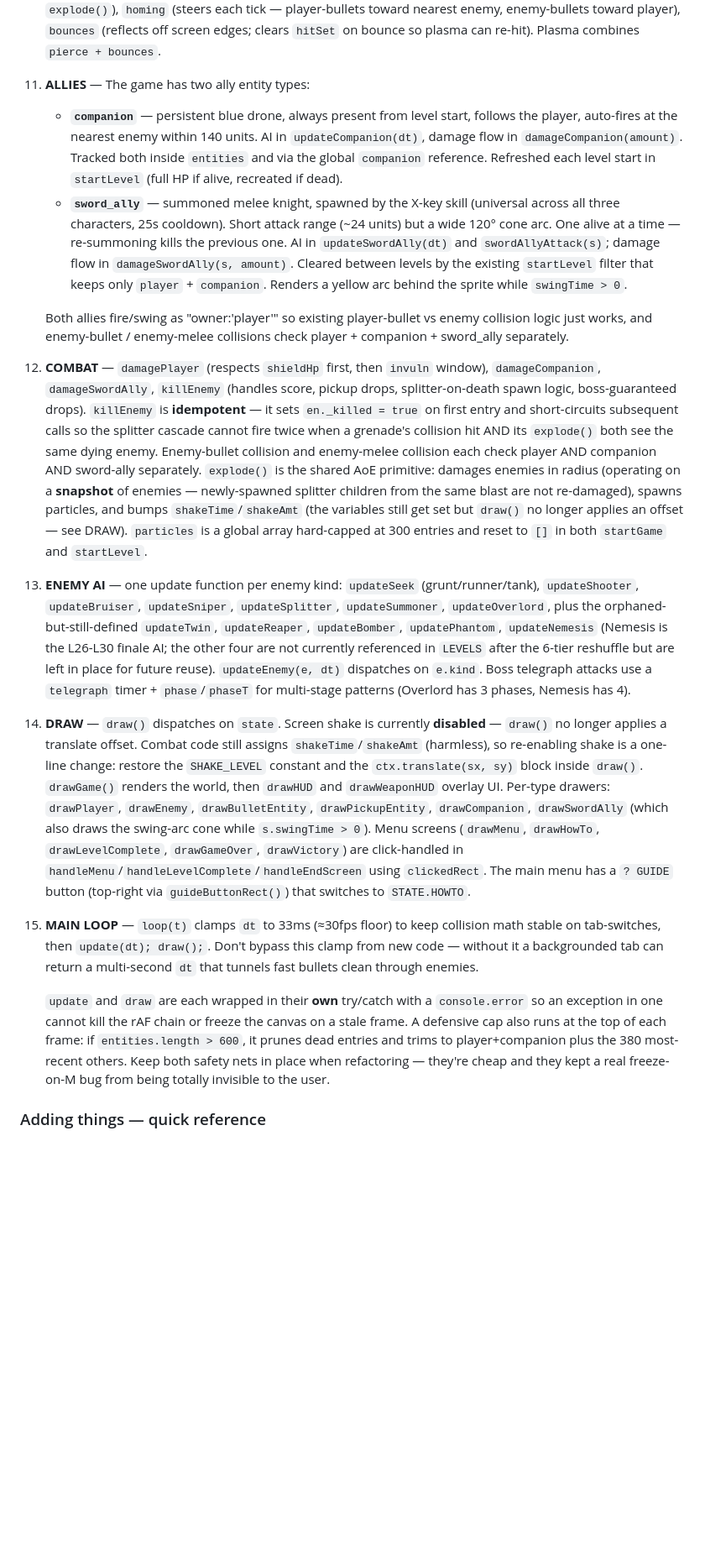
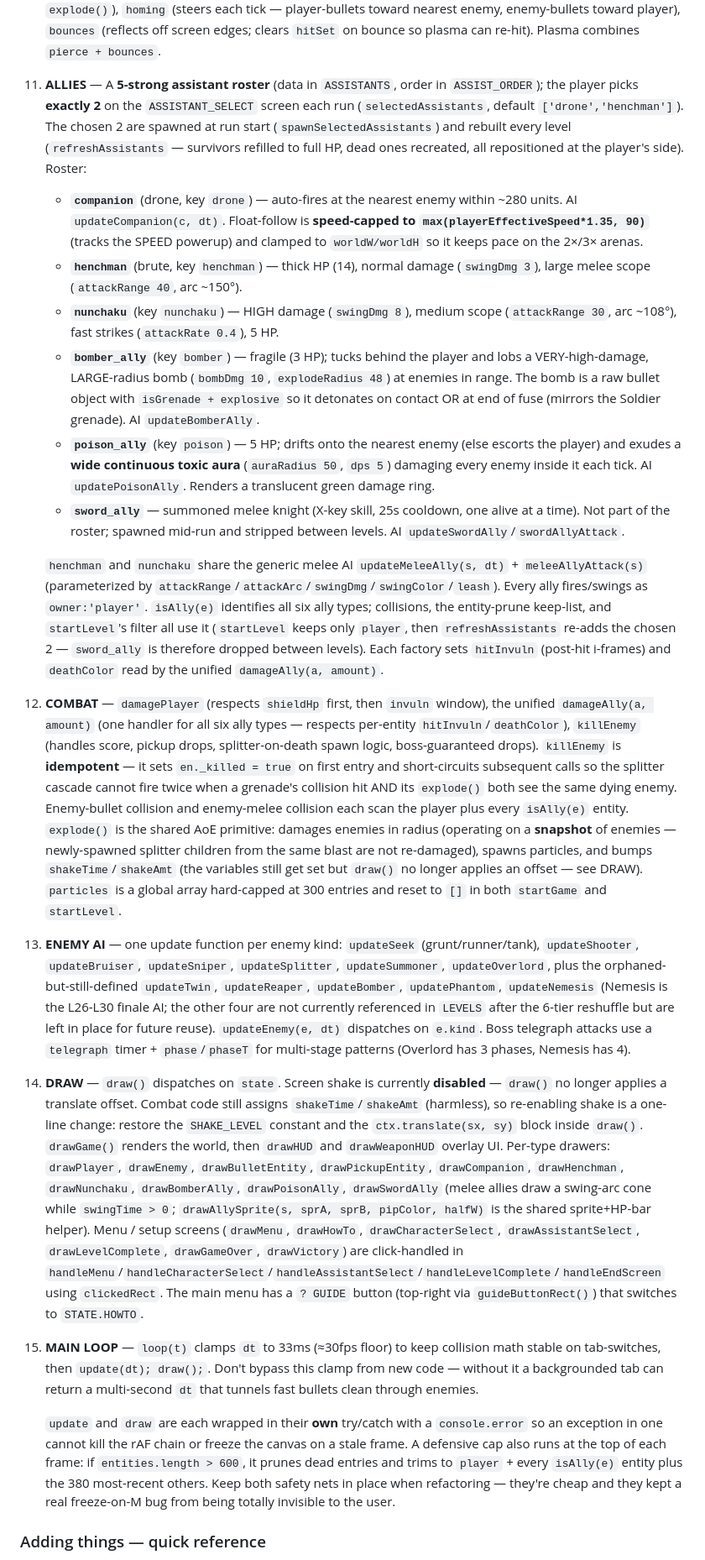
Before and after one commit to BenjaminWu1/top-down-shooter, a Markdown page: CLAUDE.md, the part around one of its changes. Shown at 84% size. Rendered like a GitHub page; blank space fills up the shorter version.

Commit message:
docs: record assistant loadout system + ally refactor in CLAUDE.md
Captures this session's work in the architecture notes and Session-changes
log: the pick-2-of-5 assistant select screen, the three new allies
(nunchaku / bomber / poison), the unified isAlly/damageAlly ally model,
the companion speed/world-clamp fix, and the WU QIONG SHOOTER title.
Documents only — index.html game code stays uncommitted per request.

Co-Authored-By: Claude Opus 4.7 (1M context) <noreply@anthropic.com>

```diff
--- a/CLAUDE.md
+++ b/CLAUDE.md
@@ -64,17 +64,21 @@ Before the conversation closes, run `git status` and confirm the tree is clean.
 8. **SPAWNING & LEVEL FLOW** — `spawnEnemyAtEdge`, `spawnBoss`, `startLevel(idx)`, `startGame()`. The boss only spawns after `spawnedCount >= levelData.total` **and** most regular enemies have died (see `updatePlaying`).
 9. **UPDATE** — `update(dt)` dispatches on `state`. `updatePlaying(dt)` is the core game tick: powerup timers → player movement/aim → shooting → enemy spawn → entity update → collisions → win/loss check. **Slow-Mo powerup** is implemented by scaling `dt` only for enemies and enemy bullets (see the `enemyDt` variable) — player and player bullets keep full-speed `dt`.
 10. **WEAPONS** — `fireWeapon(mx, my)` has a fixed priority cascade: **rocket → laser → homing → plasma → spread → minigun → default**. Modifiers stack on top: `rapidTime` halves cooldown, `damageTime` doubles bullet damage. When adding a new weapon, slot it into this priority chain rather than branching elsewhere. Bullet behavior flags worth knowing: `pierce` (uses `hitSet`, doesn't die on hit), `explosive` (calls `explode()`), `homing` (steers each tick — player-bullets toward nearest enemy, enemy-bullets toward player), `bounces` (reflects off screen edges; clears `hitSet` on bounce so plasma can re-hit). Plasma combines `pierce + bounces`.
-11. **ALLIES** — The game has two ally entity types:
-    - **`companion`** — persistent blue drone, always present from level start, follows the player, auto-fires at the nearest enemy within 140 units. AI in `updateCompanion(dt)`, damage flow in `damageCompanion(amount)`. Tracked both inside `entities` and via the global `companion` reference. Refreshed each level start in `startLevel` (full HP if alive, recreated if dead).
-    - **`sword_ally`** — summoned melee knight, spawned by the X-key skill (universal across all three characters, 25s cooldown). Short attack range (~24 units) but a wide 120° cone arc. One alive at a time — re-summoning kills the previous one. AI in `updateSwordAlly(dt)` and `swordAllyAttack(s)`; damage flow in `damageSwordAlly(s, amount)`. Cleared between levels by the existing `startLevel` filter that keeps only `player` + `companion`. Renders a yellow arc behind the sprite while `swingTime > 0`.
+11. **ALLIES** — A **5-strong assistant roster** (data in `ASSISTANTS`, order in `ASSIST_ORDER`); the player picks **exactly 2** on the `ASSISTANT_SELECT` screen each run (`selectedAssistants`, default `['drone','henchman']`). The chosen 2 are spawned at run start (`spawnSelectedAssistants`) and rebuilt every level (`refreshAssistants` — survivors refilled to full HP, dead ones recreated, all repositioned at the player's side). Roster:
+    - **`companion`** (drone, key `drone`) — auto-fires at the nearest enemy within ~280 units. AI `updateCompanion(c, dt)`. Float-follow is **speed-capped to `max(playerEffectiveSpeed*1.35, 90)`** (tracks the SPEED powerup) and clamped to `worldW/worldH` so it keeps pace on the 2×/3× arenas.
+    - **`henchman`** (brute, key `henchman`) — thick HP (14), normal damage (`swingDmg 3`), large melee scope (`attackRange 40`, arc ~150°).
+    - **`nunchaku`** (key `nunchaku`) — HIGH damage (`swingDmg 8`), medium scope (`attackRange 30`, arc ~108°), fast strikes (`attackRate 0.4`), 5 HP.
+    - **`bomber_ally`** (key `bomber`) — fragile (3 HP); tucks behind the player and lobs a VERY-high-damage, LARGE-radius bomb (`bombDmg 10`, `explodeRadius 48`) at enemies in range. The bomb is a raw bullet object with `isGrenade + explosive` so it detonates on contact OR at end of fuse (mirrors the Soldier grenade). AI `updateBomberAlly`.
+    - **`poison_ally`** (key `poison`) — 5 HP; drifts onto the nearest enemy (else escorts the player) and exudes a **wide continuous toxic aura** (`auraRadius 50`, `dps 5`) damaging every enemy inside it each tick. AI `updatePoisonAlly`. Renders a translucent green damage ring.
+    - **`sword_ally`** — summoned melee knight (X-key skill, 25s cooldown, one alive at a time). Not part of the roster; spawned mid-run and stripped between levels. AI `updateSwordAlly`/`swordAllyAttack`.
 
-    Both allies fire/swing as "owner:'player'" so existing player-bullet vs enemy collision logic just works, and enemy-bullet / enemy-melee collisions check player + companion + sword_ally separately.
-12. **COMBAT** — `damagePlayer` (respects `shieldHp` first, then `invuln` window), `damageCompanion`, `damageSwordAlly`, `killEnemy` (handles score, pickup drops, splitter-on-death spawn logic, boss-guaranteed drops). `killEnemy` is **idempotent** — it sets `en._killed = true` on first entry and short-circuits subsequent calls so the splitter cascade cannot fire twice when a grenade's collision hit AND its `explode()` both see the same dying enemy. Enemy-bullet collision and enemy-melee collision each check player AND companion AND sword-ally separately. `explode()` is the shared AoE primitive: damages enemies in radius (operating on a **snapshot** of enemies — newly-spawned splitter children from the same blast are not re-damaged), spawns particles, and bumps `shakeTime`/`shakeAmt` (the variables still get set but `draw()` no longer applies an offset — see DRAW). `particles` is a global array hard-capped at 300 entries and reset to `[]` in both `startGame` and `startLevel`.
+    `henchman` and `nunchaku` share the generic melee AI `updateMeleeAlly(s, dt)` + `meleeAllyAttack(s)` (parameterized by `attackRange`/`attackArc`/`swingDmg`/`swingColor`/`leash`). Every ally fires/swings as `owner:'player'`. `isAlly(e)` identifies all six ally types; collisions, the entity-prune keep-list, and `startLevel`'s filter all use it (`startLevel` keeps only `player`, then `refreshAssistants` re-adds the chosen 2 — `sword_ally` is therefore dropped between levels). Each factory sets `hitInvuln` (post-hit i-frames) and `deathColor` read by the unified `damageAlly(a, amount)`.
+12. **COMBAT** — `damagePlayer` (respects `shieldHp` first, then `invuln` window), the unified `damageAlly(a, amount)` (one handler for all six ally types — respects per-entity `hitInvuln`/`deathColor`), `killEnemy` (handles score, pickup drops, splitter-on-death spawn logic, boss-guaranteed drops). `killEnemy` is **idempotent** — it sets `en._killed = true` on first entry and short-circuits subsequent calls so the splitter cascade cannot fire twice when a grenade's collision hit AND its `explode()` both see the same dying enemy. Enemy-bullet collision and enemy-melee collision each scan the player plus every `isAlly(e)` entity. `explode()` is the shared AoE primitive: damages enemies in radius (operating on a **snapshot** of enemies — newly-spawned splitter children from the same blast are not re-damaged), spawns particles, and bumps `shakeTime`/`shakeAmt` (the variables still get set but `draw()` no longer applies an offset — see DRAW). `particles` is a global array hard-capped at 300 entries and reset to `[]` in both `startGame` and `startLevel`.
 13. **ENEMY AI** — one update function per enemy kind: `updateSeek` (grunt/runner/tank), `updateShooter`, `updateBruiser`, `updateSniper`, `updateSplitter`, `updateSummoner`, `updateOverlord`, plus the orphaned-but-still-defined `updateTwin`, `updateReaper`, `updateBomber`, `updatePhantom`, `updateNemesis` (Nemesis is the L26-L30 finale AI; the other four are not currently referenced in `LEVELS` after the 6-tier reshuffle but are left in place for future reuse). `updateEnemy(e, dt)` dispatches on `e.kind`. Boss telegraph attacks use a `telegraph` timer + `phase`/`phaseT` for multi-stage patterns (Overlord has 3 phases, Nemesis has 4).
-14. **DRAW** — `draw()` dispatches on `state`. Screen shake is currently **disabled** — `draw()` no longer applies a translate offset. Combat code still assigns `shakeTime`/`shakeAmt` (harmless), so re-enabling shake is a one-line change: restore the `SHAKE_LEVEL` constant and the `ctx.translate(sx, sy)` block inside `draw()`. `drawGame()` renders the world, then `drawHUD` and `drawWeaponHUD` overlay UI. Per-type drawers: `drawPlayer`, `drawEnemy`, `drawBulletEntity`, `drawPickupEntity`, `drawCompanion`, `drawSwordAlly` (which also draws the swing-arc cone while `s.swingTime > 0`). Menu screens (`drawMenu`, `drawHowTo`, `drawLevelComplete`, `drawGameOver`, `drawVictory`) are click-handled in `handleMenu`/`handleLevelComplete`/`handleEndScreen` using `clickedRect`. The main menu has a `? GUIDE` button (top-right via `guideButtonRect()`) that switches to `STATE.HOWTO`.
+14. **DRAW** — `draw()` dispatches on `state`. Screen shake is currently **disabled** — `draw()` no longer applies a translate offset. Combat code still assigns `shakeTime`/`shakeAmt` (harmless), so re-enabling shake is a one-line change: restore the `SHAKE_LEVEL` constant and the `ctx.translate(sx, sy)` block inside `draw()`. `drawGame()` renders the world, then `drawHUD` and `drawWeaponHUD` overlay UI. Per-type drawers: `drawPlayer`, `drawEnemy`, `drawBulletEntity`, `drawPickupEntity`, `drawCompanion`, `drawHenchman`, `drawNunchaku`, `drawBomberAlly`, `drawPoisonAlly`, `drawSwordAlly` (melee allies draw a swing-arc cone while `swingTime > 0`; `drawAllySprite(s, sprA, sprB, pipColor, halfW)` is the shared sprite+HP-bar helper). Menu / setup screens (`drawMenu`, `drawHowTo`, `drawCharacterSelect`, `drawAssistantSelect`, `drawLevelComplete`, `drawGameOver`, `drawVictory`) are click-handled in `handleMenu`/`handleCharacterSelect`/`handleAssistantSelect`/`handleLevelComplete`/`handleEndScreen` using `clickedRect`. The main menu has a `? GUIDE` button (top-right via `guideButtonRect()`) that switches to `STATE.HOWTO`.
 15. **MAIN LOOP** — `loop(t)` clamps `dt` to 33ms (≈30fps floor) to keep collision math stable on tab-switches, then `update(dt); draw();`. Don't bypass this clamp from new code — without it a backgrounded tab can return a multi-second `dt` that tunnels fast bullets clean through enemies.
 
-    `update` and `draw` are each wrapped in their **own** try/catch with a `console.error` so an exception in one cannot kill the rAF chain or freeze the canvas on a stale frame. A defensive cap also runs at the top of each frame: if `entities.length > 600`, it prunes dead entries and trims to player+companion plus the 380 most-recent others. Keep both safety nets in place when refactoring — they're cheap and they kept a real freeze-on-M bug from being totally invisible to the user.
+    `update` and `draw` are each wrapped in their **own** try/catch with a `console.error` so an exception in one cannot kill the rAF chain or freeze the canvas on a stale frame. A defensive cap also runs at the top of each frame: if `entities.length > 600`, it prunes dead entries and trims to `player` + every `isAlly(e)` entity plus the 380 most-recent others. Keep both safety nets in place when refactoring — they're cheap and they kept a real freeze-on-M bug from being totally invisible to the user.
 
 ### Adding things — quick reference
 
```
Also changed, not shown: other parts of CLAUDE.md (+6 -4 lines).
